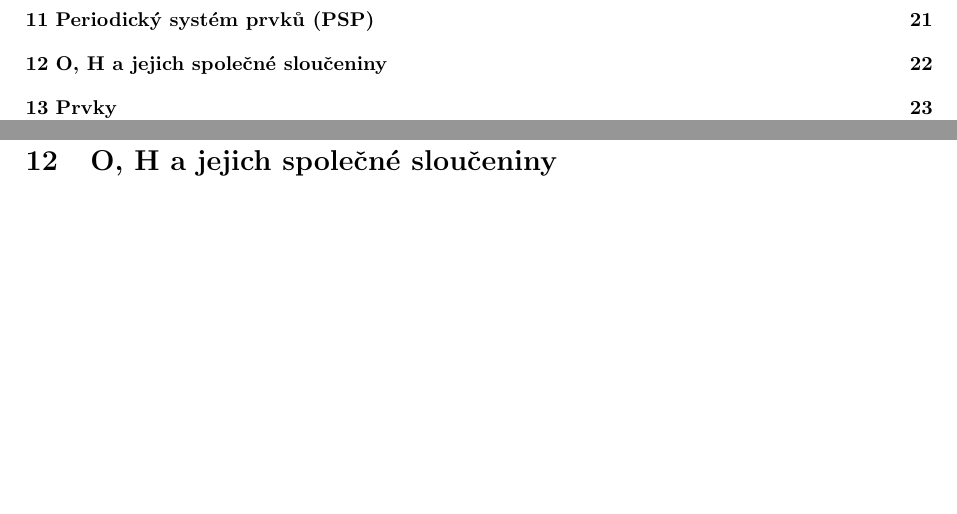
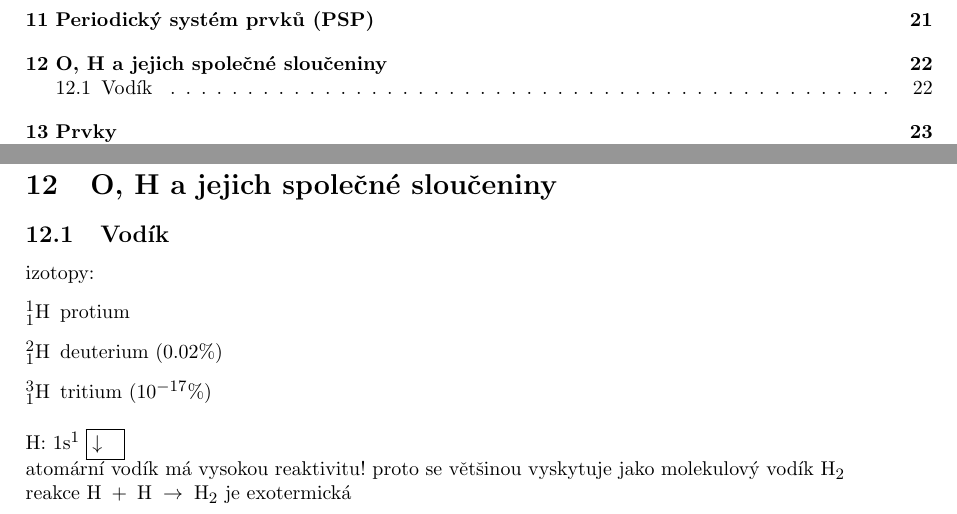
Before and after one commit to Matesaktesak/skripta-chemie, a LaTeX paper (chemie.tex, which reads kyslik_vodik.tex): two parts of pages 3 and 22 of 39, joined at a grey line, cut so that both start at the same text, the shorter picture padded with empty space. Compiled offline with pdfLaTeX.

Commit message:
Start vodiku

```diff
--- a/kyslik_vodik.tex
+++ b/kyslik_vodik.tex
@@ -1 +1,18 @@
 \section{O, H a jejich společné sloučeniny}
+
+\subsection{Vodík}
+
+izotopy:
+\begin{description}
+    \item[$^1_1H$] protium
+    \item[$^2_1H$] deuterium (0.02\%)
+    \item[$^3_1H$] tritium ($10^{-17}$\%)
+\end{description}
+
+\smallskip
+
+H: \(1s^1 \; \boxed{\downarrow\phantom{\uparrow}}\)
+
+atomární vodík má vysokou reaktivitu! proto se většinou vyskytuje jako molekulový vodík $H_2$
+
+reakce \(H \; + \; H \; \to \; H_2\) je exotermická
```
